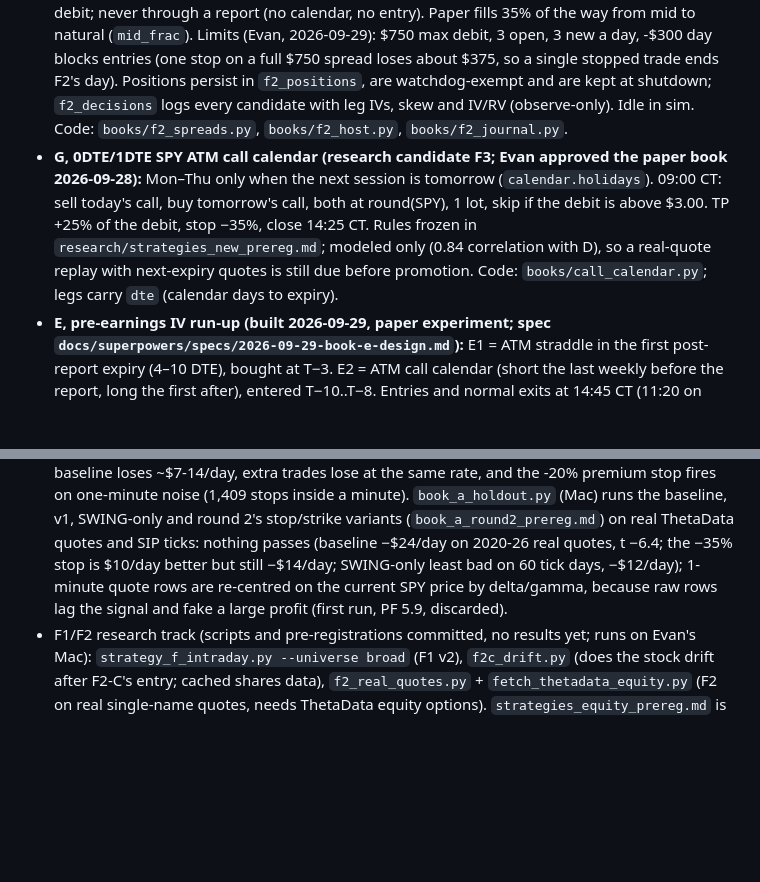
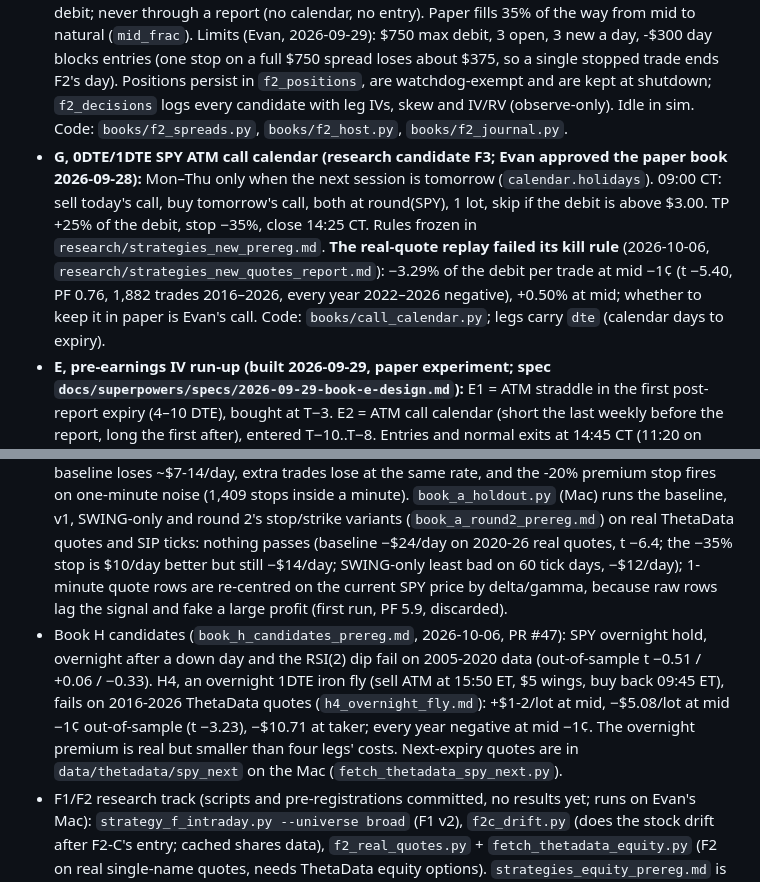
Before and after one commit to evanshattenkirk/Trading-Agent, a Markdown page: CLAUDE.md, 2 parts joined by grey strips. Rendered like a GitHub page; blank space fills up the shorter version.

Commit message:
Record the H4 and book G real-quote results; mark the book H spec dropped
H4 fails on 2016-2026 ThetaData quotes and book G (F3) fails its kill rule
(no positive average at mid - 1c), so the book H spec is kept only as a record.

Co-Authored-By: Claude Opus 5.5 (1M context) <noreply@anthropic.com>
Claude-Session: https://claude.ai/code/session_01TwjJjupgRxqcHaq2dp5WA9

```diff
--- a/CLAUDE.md
+++ b/CLAUDE.md
@@ -19,7 +19,7 @@ Evan's automated options trading desk on Robinhood Agentic Trading (MCP), built
 - **D, 10:00 ET iron condor (new):** short strikes at 0.9× expected move, $2 wings, TP 50%, stop 2× credit, close 14:25 CT, quiet-day filter. The published filter numbers (+8.4% / +7.3% / +12.6%) used the 9:30–10:30 ET range, 30 minutes past entry. The built filter uses only 08:30–09:00 CT (range vs its 14-day median) plus price within 0.12% of VWAP: +7.5% / +5.7% / +12.0% at 1¢, +3.3% / +1.5% / +9.0% at taker fills, 0.0% / −3.7% / +4.1% at IV multiplier 0.60 (`research/d_quiet_check.py`). Strikes use the prior VIX close from Robinhood's index data.
 - **F1, stocks in play, long shares (was F; Evan split F into F1 and F2 on 2026-09-29; brief `docs/BOOK_F_HANDOFF.md`, v2 rules pre-registered in `research/strategy_f1_prereg.md`):** every liquid US common stock (NASDAQ Trader list + Alpaca daily bars; close >= $10, ATR >= $0.50, 1M shares/day, $25M/day), capped at the top 400 by dollar volume while `bars_source: robinhood` (the 09:35 scan is 1 Robinhood call per 10 names; `alpaca_sip` lifts the cap). Green first 5-min candle, RVOL5 >= 2, opening range <= 0.50 x ATR14; top 10 armed, 5 open; buy-stop at the OR high until 10:30 ET; stop at the OR low clamped to 0.10-0.50 x ATR14; exit 15:55 ET. The published 0.10 x ATR stop is tracked as a shadow on every trade; observe-only tags (gap, range/ATR, RVOL5, SPY vs VWAP, catalyst) are stored, never used. $25 risk / $1,000 notional / 5 open / -$75 day (unchanged). The section 3 rules switch back on without the v2 config keys, so `research/strategy_f_intraday.py` still replicates the original spec: **FAIL**, PF 0.66, t −10.5, every year negative (`research/strategy_f_intraday.md`). Code: `books/f_*.py`, `brokers/*_equity.py`, `feeds/f_data.py`, `web/book_f.js`. `f-report`, `f-clear-stale`. The disabled multi-day shares hold is `F0_momentum_hold`.
 - **F2, single-name debit spreads (Evan, 2026-09-29; rules pre-registered in `research/strategy_f2_prereg.md`):** 34 names with liquid weekly options. C = call debit spread on F1's scan (green, RVOL5 >= 2, top 3), bought on the OR-high break before 10:30 ET, held to day 3's 15:30 ET, day-1 stop below the OR low. P = put debit spread at 15:40 ET on a name up >= 3% on >= 1.8x its 20-day average volume, held to the next day's 15:40 ET (the one significant effect in F's research). Nearest expiry 5-12 days out; long leg ATM, short leg one straddle-width out (>= 2 strikes); skip above 60% debit/width; take profit 2x debit or 80% of width, stop 0.5x debit; never through a report (no calendar, no entry). Paper fills 35% of the way from mid to natural (`mid_frac`). Limits (Evan, 2026-09-29): $750 max debit, 3 open, 3 new a day, -$300 day blocks entries (one stop on a full $750 spread loses about $375, so a single stopped trade ends F2's day). Positions persist in `f2_positions`, are watchdog-exempt and are kept at shutdown; `f2_decisions` logs every candidate with leg IVs, skew and IV/RV (observe-only). Idle in sim. Code: `books/f2_spreads.py`, `books/f2_host.py`, `books/f2_journal.py`.
-- **G, 0DTE/1DTE SPY ATM call calendar (research candidate F3; Evan approved the paper book 2026-09-28):** Mon–Thu only when the next session is tomorrow (`calendar.holidays`). 09:00 CT: sell today's call, buy tomorrow's call, both at round(SPY), 1 lot, skip if the debit is above $3.00. TP +25% of the debit, stop −35%, close 14:25 CT. Rules frozen in `research/strategies_new_prereg.md`; modeled only (0.84 correlation with D), so a real-quote replay with next-expiry quotes is still due before promotion. Code: `books/call_calendar.py`; legs carry `dte` (calendar days to expiry).
+- **G, 0DTE/1DTE SPY ATM call calendar (research candidate F3; Evan approved the paper book 2026-09-28):** Mon–Thu only when the next session is tomorrow (`calendar.holidays`). 09:00 CT: sell today's call, buy tomorrow's call, both at round(SPY), 1 lot, skip if the debit is above $3.00. TP +25% of the debit, stop −35%, close 14:25 CT. Rules frozen in `research/strategies_new_prereg.md`. **The real-quote replay failed its kill rule** (2026-10-06, `research/strategies_new_quotes_report.md`): −3.29% of the debit per trade at mid −1¢ (t −5.40, PF 0.76, 1,882 trades 2016–2026, every year 2022–2026 negative), +0.50% at mid; whether to keep it in paper is Evan's call. Code: `books/call_calendar.py`; legs carry `dte` (calendar days to expiry).
 - **E, pre-earnings IV run-up (built 2026-09-29, paper experiment; spec `docs/superpowers/specs/2026-09-29-book-e-design.md`):** E1 = ATM straddle in the first post-report expiry (4–10 DTE), bought at T−3. E2 = ATM call calendar (short the last weekly before the report, long the first after), entered T−10..T−8. Entries and normal exits at 14:45 CT (11:20 on half-days); exit T−1 (T−0 for after-close reporters), and E2 leaves by 14:15 CT on its short leg's expiry day if that comes first. Never held through the report. TP +20% (E1) / +15% (E2), stop −30%. $500 max debit E1, $250 E2, max 3 open, one per sector, one per name, prior VIX close ≤ 30 (no entry when it can't be read, as in D), every leg's spread ≤ 5% of mid, IV percentile filter (skip above 80%) once 4 earlier cycles exist in `iv_history`. The Earnings desk's screen picks names from the 30-name universe. Every candidate is logged in `e_decisions`; closed trades go to `trades` with book E. No quote backtest yet (ThetaData later).
 
 ## The crew (`crew.py`, `proposals.py`)
@@ -57,6 +57,7 @@ Evan's automated options trading desk on Robinhood Agentic Trading (MCP), built
 - The variance risk premium (short 0DTE premium) is the one robust effect, modeled from VIX. B and D both rely on it.
 - `strategies_bcd.py` -> `strategies_bcd_results.json` covers B, C (both directions), D and cost/IV sensitivity. Options are modeled with Black-Scholes from VIX (M_RTH 0.80), re-based to SPY 765.
 - Book A variants (`book_a_variants_prereg.md`, results `book_a_variants.md`, 2026-10-02): no RSI cap, puts, 15m-only filter and 5m cross-back exits all fail on 2005-2020 1-minute data; the baseline loses ~$7-14/day, extra trades lose at the same rate, and the -20% premium stop fires on one-minute noise (1,409 stops inside a minute). `book_a_holdout.py` (Mac) runs the baseline, v1, SWING-only and round 2's stop/strike variants (`book_a_round2_prereg.md`) on real ThetaData quotes and SIP ticks: nothing passes (baseline −$24/day on 2020-26 real quotes, t −6.4; the −35% stop is $10/day better but still −$14/day; SWING-only least bad on 60 tick days, −$12/day); 1-minute quote rows are re-centred on the current SPY price by delta/gamma, because raw rows lag the signal and fake a large profit (first run, PF 5.9, discarded).
+- Book H candidates (`book_h_candidates_prereg.md`, 2026-10-06, PR #47): SPY overnight hold, overnight after a down day and the RSI(2) dip fail on 2005-2020 data (out-of-sample t −0.51 / +0.06 / −0.33). H4, an overnight 1DTE iron fly (sell ATM at 15:50 ET, $5 wings, buy back 09:45 ET), fails on 2016-2026 ThetaData quotes (`h4_overnight_fly.md`): +$1-2/lot at mid, −$5.08/lot at mid −1¢ out-of-sample (t −3.23), −$10.71 at taker; every year negative at mid −1¢. The overnight premium is real but smaller than four legs' costs. Next-expiry quotes are in `data/thetadata/spy_next` on the Mac (`fetch_thetadata_spy_next.py`).
 - F1/F2 research track (scripts and pre-registrations committed, no results yet; runs on Evan's Mac): `strategy_f_intraday.py --universe broad` (F1 v2), `f2c_drift.py` (does the stock drift after F2-C's entry; cached shares data), `f2_real_quotes.py` + `fetch_thetadata_equity.py` (F2 on real single-name quotes, needs ThetaData equity options). `strategies_equity_prereg.md` is a draft list of other candidates (earnings IV crush, post-earnings drift, reversal and gap-fade holdouts on names the daily study never saw); nothing in it is built until Evan approves it.
 
 ## Rules for working on this repo
```
Also changed, not shown: 1 other file.
